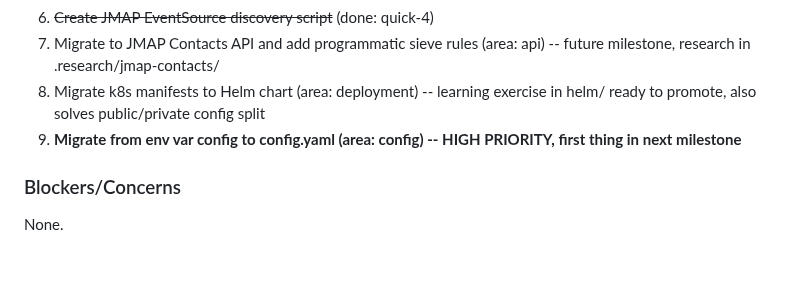
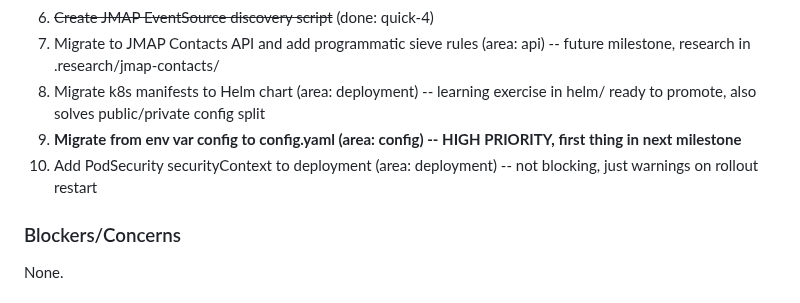
Before and after one commit to HelloThisIsFlo/mailroom, a Markdown page: .planning/STATE.md, the part around the change. GitHub-like rendering; blank space fills up the shorter version.

Commit message:
docs: capture todo - Add PodSecurity securityContext to deployment

```diff
--- a/.planning/STATE.md
+++ b/.planning/STATE.md
@@ -96,6 +96,7 @@ Full decision log with outcomes in PROJECT.md Key Decisions table.
 7. Migrate to JMAP Contacts API and add programmatic sieve rules (area: api) -- future milestone, research in .research/jmap-contacts/
 8. Migrate k8s manifests to Helm chart (area: deployment) -- learning exercise in helm/ ready to promote, also solves public/private config split
 9. **Migrate from env var config to config.yaml (area: config) -- HIGH PRIORITY, first thing in next milestone**
+10. Add PodSecurity securityContext to deployment (area: deployment) -- not blocking, just warnings on rollout restart
 
 ### Blockers/Concerns
 
```
Also changed, not shown: 1 other file.
